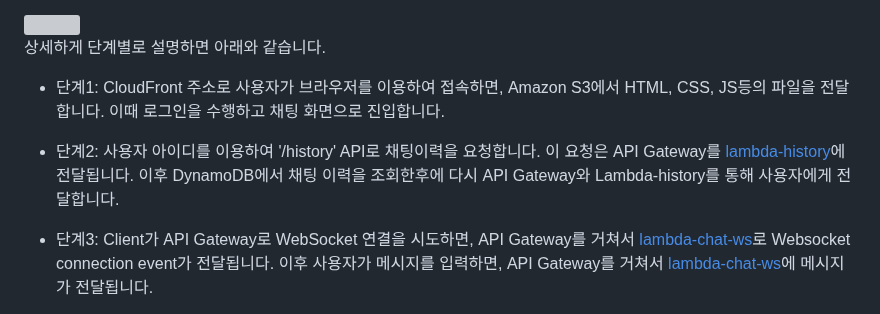
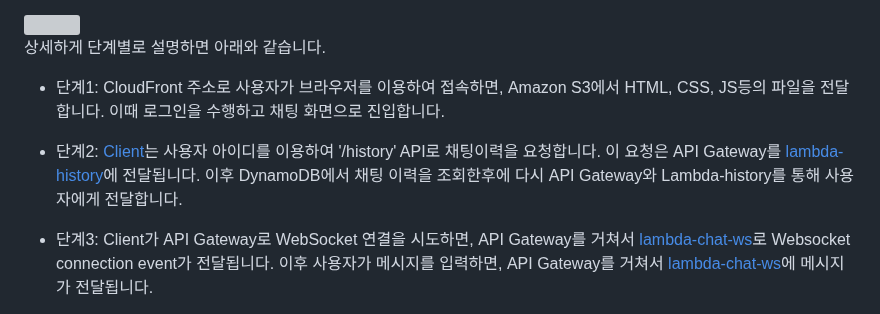
Before and after one commit to kyopark2014/stream-chatbot-for-amazon-bedrock, a Markdown page: README.md, the part around the change. Drawn GitHub-style; grey boxes are pictures that could not be loaded.

```diff
--- a/README.md
+++ b/README.md
@@ -16,7 +16,7 @@ Stream 방식은 하나의 요청에 여러번의 응답을 얻게 되므로, HT
 
 - 단계1: CloudFront 주소로 사용자가 브라우저를 이용하여 접속하면, Amazon S3에서 HTML, CSS, JS등의 파일을 전달합니다. 이때 로그인을 수행하고 채팅 화면으로 진입합니다.
 
-- 단계2: 사용자 아이디를 이용하여 '/history' API로 채팅이력을 요청합니다. 이 요청은 API Gateway를 [lambda-history](./lambda-gethistory/index.js)에 전달됩니다. 이후 DynamoDB에서 채팅 이력을 조회한후에 다시 API Gateway와 Lambda-history를 통해 사용자에게 전달합니다.
+- 단계2: [Client](./html/chat.js)는 사용자 아이디를 이용하여 '/history' API로 채팅이력을 요청합니다. 이 요청은 API Gateway를 [lambda-history](./lambda-gethistory/index.js)에 전달됩니다. 이후 DynamoDB에서 채팅 이력을 조회한후에 다시 API Gateway와 Lambda-history를 통해 사용자에게 전달합니다.
 
 - 단계3: Client가 API Gateway로 WebSocket 연결을 시도하면, API Gateway를 거쳐서 [lambda-chat-ws](./lambda-chat-ws/lambda_function.py)로 Websocket connection event가 전달됩니다. 이후 사용자가 메시지를 입력하면, API Gateway를 거쳐서 [lambda-chat-ws](./lambda-chat-ws/lambda_function.py)에 메시지가 전달됩니다.
 
```
